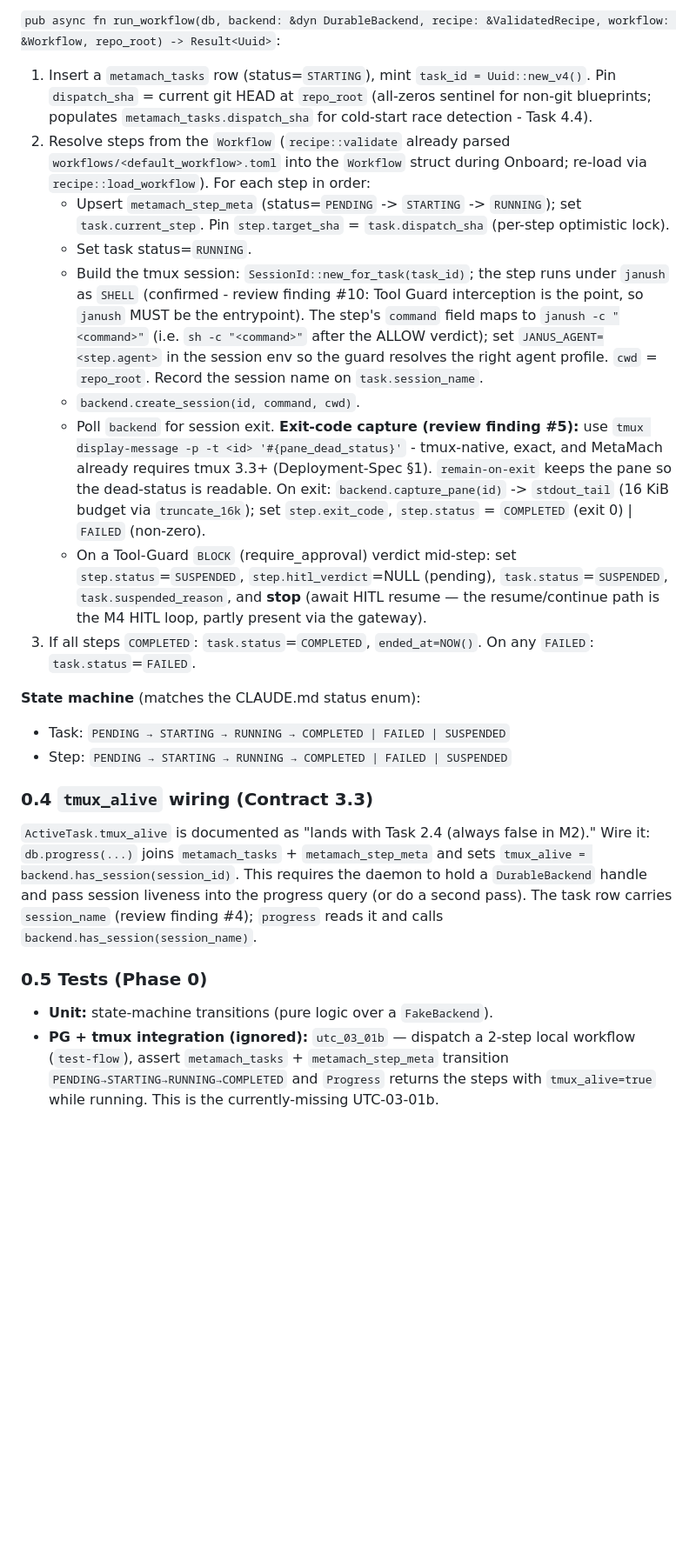
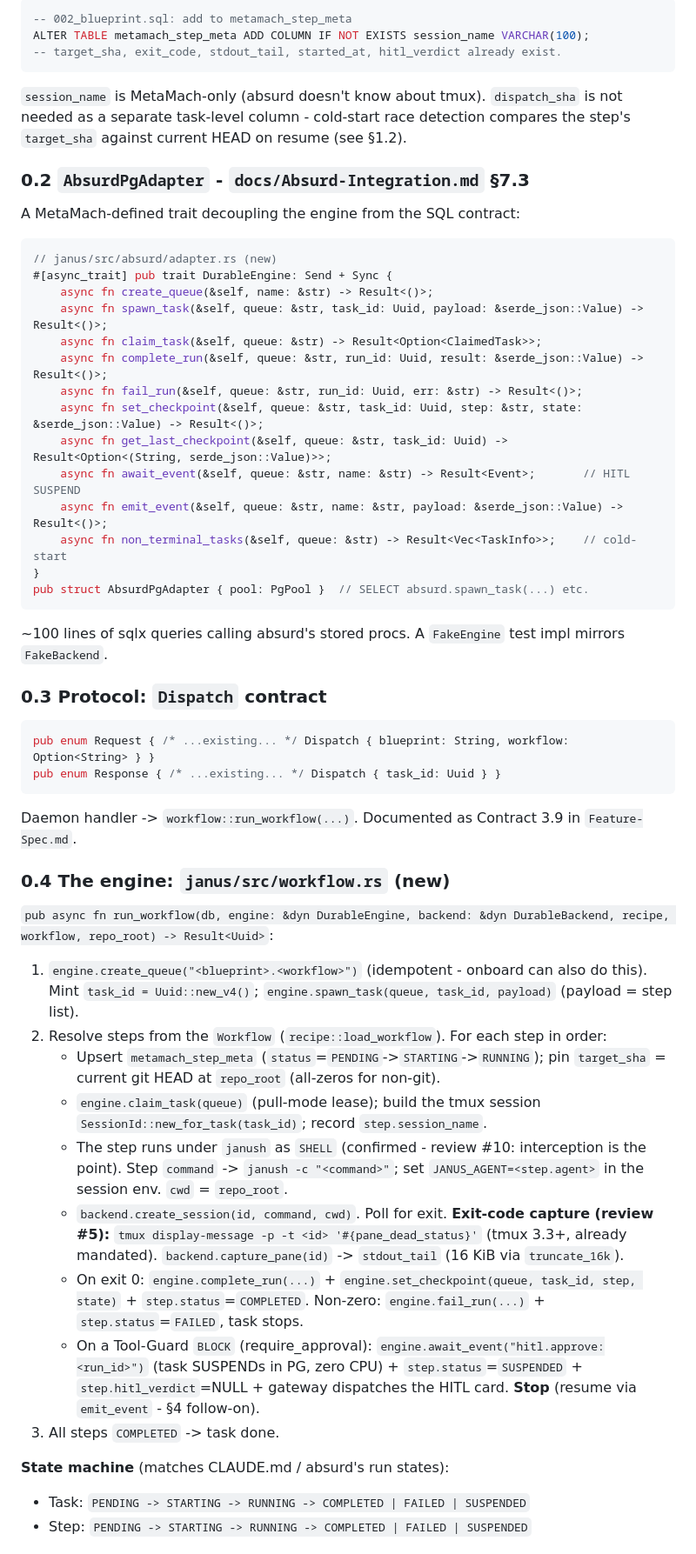
Before and after one commit to hughguan/MetaMach, a Markdown page: docs/M4-4.1-design.md, the part around one of its changes. Shown at 87% size. Drawn GitHub-style; blank space fills up the shorter version.

````diff
--- a/docs/M4-4.1-design.md
+++ b/docs/M4-4.1-design.md
@@ -58,24 +31,59 @@ Wire `Request::Dispatch` in the daemon handler (`janus_daemon.rs`) → calls `wo
 
-`pub async fn run_workflow(db, backend: &dyn DurableBackend, recipe: &ValidatedRecipe, workflow: &Workflow, repo_root) -> Result<Uuid>`:
+```sql
+-- 002_blueprint.sql: add to metamach_step_meta
+ALTER TABLE metamach_step_meta ADD COLUMN IF NOT EXISTS session_name VARCHAR(100);
+-- target_sha, exit_code, stdout_tail, started_at, hitl_verdict already exist.
+```
 
-1. Insert a `metamach_tasks` row (status=`STARTING`), mint `task_id = Uuid::new_v4()`. Pin `dispatch_sha` = current git HEAD at `repo_root` (all-zeros sentinel for non-git blueprints; populates `metamach_tasks.dispatch_sha` for cold-start race detection - Task 4.4).
-2. Resolve steps from the `Workflow` (`recipe::validate` already parsed `workflows/<default_workflow>.toml` into the `Workflow` struct during Onboard; re-load via `recipe::load_workflow`). For each step in order:
-   - Upsert `metamach_step_meta` (status=`PENDING` -> `STARTING` -> `RUNNING`); set `task.current_step`. Pin `step.target_sha` = `task.dispatch_sha` (per-step optimistic lock).
-   - Set task status=`RUNNING`.
-   - Build the tmux session: `SessionId::new_for_task(task_id)`; the step runs under `janush` as `SHELL` (confirmed - review finding #10: Tool Guard interception is the point, so `janush` MUST be the entrypoint). The step's `command` field maps to `janush -c "<command>"` (i.e. `sh -c "<command>"` after the ALLOW verdict); set `JANUS_AGENT=<step.agent>` in the session env so the guard resolves the right agent profile. `cwd` = `repo_root`. Record the session name on `task.session_name`.
-   - `backend.create_session(id, command, cwd)`.
-   - Poll `backend` for session exit. **Exit-code capture (review finding #5):** use `tmux display-message -p -t <id> '#{pane_dead_status}'` - tmux-native, exact, and MetaMach already requires tmux 3.3+ (Deployment-Spec §1). `remain-on-exit` keeps the pane so the dead-status is readable. On exit: `backend.capture_pane(id)` -> `stdout_tail` (16 KiB budget via `truncate_16k`); set `step.exit_code`, `step.status` = `COMPLETED` (exit 0) | `FAILED` (non-zero).
-   - On a Tool-Guard `BLOCK` (require_approval) verdict mid-step: set `step.status`=`SUSPENDED`, `step.hitl_verdict`=NULL (pending), `task.status`=`SUSPENDED`, `task.suspended_reason`, and **stop** (await HITL resume — the resume/continue path is the M4 HITL loop, partly present via the gateway).
-3. If all steps `COMPLETED`: `task.status`=`COMPLETED`, `ended_at=NOW()`. On any `FAILED`: `task.status`=`FAILED`.
+`session_name` is MetaMach-only (absurd doesn't know about tmux). `dispatch_sha` is not needed as a separate task-level column - cold-start race detection compares the step's `target_sha` against current HEAD on resume (see §1.2).
 
-**State machine** (matches the CLAUDE.md status enum):
-- Task: `PENDING → STARTING → RUNNING → COMPLETED | FAILED | SUSPENDED`
-- Step: `PENDING → STARTING → RUNNING → COMPLETED | FAILED | SUSPENDED`
+### 0.2 `AbsurdPgAdapter` - `docs/Absurd-Integration.md` §7.3
 
-### 0.4 `tmux_alive` wiring (Contract 3.3)
+A MetaMach-defined trait decoupling the engine from the SQL contract:
 
-`ActiveTask.tmux_alive` is documented as "lands with Task 2.4 (always false in M2)." Wire it: `db.progress(...)` joins `metamach_tasks` + `metamach_step_meta` and sets `tmux_alive = backend.has_session(session_id)`. This requires the daemon to hold a `DurableBackend` handle and pass session liveness into the progress query (or do a second pass). The task row carries `session_name` (review finding #4); `progress` reads it and calls `backend.has_session(session_name)`.
+```rust
+// janus/src/absurd/adapter.rs (new)
+#[async_trait] pub trait DurableEngine: Send + Sync {
+    async fn create_queue(&self, name: &str) -> Result<()>;
+    async fn spawn_task(&self, queue: &str, task_id: Uuid, payload: &serde_json::Value) -> Result<()>;
+    async fn claim_task(&self, queue: &str) -> Result<Option<ClaimedTask>>;
+    async fn complete_run(&self, queue: &str, run_id: Uuid, result: &serde_json::Value) -> Result<()>;
+    async fn fail_run(&self, queue: &str, run_id: Uuid, err: &str) -> Result<()>;
+    async fn set_checkpoint(&self, queue: &str, task_id: Uuid, step: &str, state: &serde_json::Value) -> Result<()>;
+    async fn get_last_checkpoint(&self, queue: &str, task_id: Uuid) -> Result<Option<(String, serde_json::Value)>>;
+    async fn await_event(&self, queue: &str, name: &str) -> Result<Event>;       // HITL SUSPEND
+    async fn emit_event(&self, queue: &str, name: &str, payload: &serde_json::Value) -> Result<()>;
+    async fn non_terminal_tasks(&self, queue: &str) -> Result<Vec<TaskInfo>>;    // cold-start
+}
+pub struct AbsurdPgAdapter { pool: PgPool }  // SELECT absurd.spawn_task(...) etc.
+```
 
-### 0.5 Tests (Phase 0)
-- **Unit:** state-machine transitions (pure logic over a `FakeBackend`).
-- **PG + tmux integration (ignored):** `utc_03_01b` — dispatch a 2-step local workflow (`test-flow`), assert `metamach_tasks` + `metamach_step_meta` transition `PENDING→STARTING→RUNNING→COMPLETED` and `Progress` returns the steps with `tmux_alive=true` while running. This is the currently-missing UTC-03-01b.
+~100 lines of sqlx queries calling absurd's stored procs. A `FakeEngine` test impl mirrors `FakeBackend`.
+
+### 0.3 Protocol: `Dispatch` contract
+
+```rust
+pub enum Request { /* ...existing... */ Dispatch { blueprint: String, workflow: Option<String> } }
+pub enum Response { /* ...existing... */ Dispatch { task_id: Uuid } }
+```
+
+Daemon handler -> `workflow::run_workflow(...)`. Documented as Contract 3.9 in `Feature-Spec.md`.
+
+### 0.4 The engine: `janus/src/workflow.rs` (new)
+
+`pub async fn run_workflow(db, engine: &dyn DurableEngine, backend: &dyn DurableBackend, recipe, workflow, repo_root) -> Result<Uuid>`:
+
+1. `engine.create_queue("<blueprint>.<workflow>")` (idempotent - onboard can also do this). Mint `task_id = Uuid::new_v4()`; `engine.spawn_task(queue, task_id, payload)` (payload = step list).
+2. Resolve steps from the `Workflow` (`recipe::load_workflow`). For each step in order:
+   - Upsert `metamach_step_meta` (`status`=`PENDING`->`STARTING`->`RUNNING`); pin `target_sha` = current git HEAD at `repo_root` (all-zeros for non-git).
+   - `engine.claim_task(queue)` (pull-mode lease); build the tmux session `SessionId::new_for_task(task_id)`; record `step.session_name`.
+   - The step runs under `janush` as `SHELL` (confirmed - review #10: interception is the point). Step `command` -> `janush -c "<command>"`; set `JANUS_AGENT=<step.agent>` in the session env. `cwd` = `repo_root`.
+   - `backend.create_session(id, command, cwd)`. Poll for exit. **Exit-code capture (review #5):** `tmux display-message -p -t <id> '#{pane_dead_status}'` (tmux 3.3+, already mandated). `backend.capture_pane(id)` -> `stdout_tail` (16 KiB via `truncate_16k`).
+   - On exit 0: `engine.complete_run(...)` + `engine.set_checkpoint(queue, task_id, step, state)` + `step.status`=`COMPLETED`. Non-zero: `engine.fail_run(...)` + `step.status`=`FAILED`, task stops.
+   - On a Tool-Guard `BLOCK` (require_approval): `engine.await_event("hitl.approve:<run_id>")` (task SUSPENDs in PG, zero CPU) + `step.status`=`SUSPENDED` + `step.hitl_verdict`=NULL + gateway dispatches the HITL card. **Stop** (resume via `emit_event` - §4 follow-on).
+3. All steps `COMPLETED` -> task done.
+
+**State machine** (matches CLAUDE.md / absurd's run states):
+- Task: `PENDING -> STARTING -> RUNNING -> COMPLETED | FAILED | SUSPENDED`
+- Step: `PENDING -> STARTING -> RUNNING -> COMPLETED | FAILED | SUSPENDED`
+
````
Also changed, not shown: other parts of docs/M4-4.1-design.md (+70 -92 lines).
